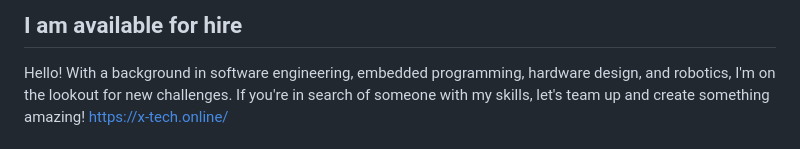
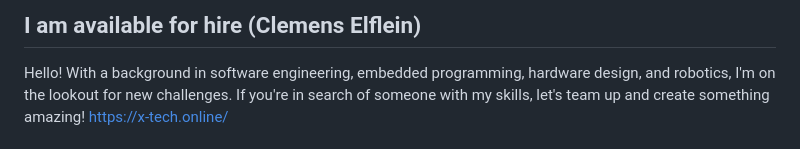
Before and after one commit to ut-ims-robotics/rahn-thesis-2025-openmower, a Markdown page: open_mower_ros/README.md, the part around the change. Rendered like a GitHub page.

Commit message:
Update README.md
Lisasin teksti autori nime et segamini ei aetaks minuga :)

```diff
--- a/open_mower_ros/README.md
+++ b/open_mower_ros/README.md
@@ -1,4 +1,4 @@
-## I am available for hire
+## I am available for hire (Clemens Elflein)
 Hello! With a background in software engineering, embedded programming, hardware design, and robotics, I'm on the lookout for new challenges.
 If you're in search of someone with my skills, let's team up and create something amazing! https://x-tech.online/
 
```
